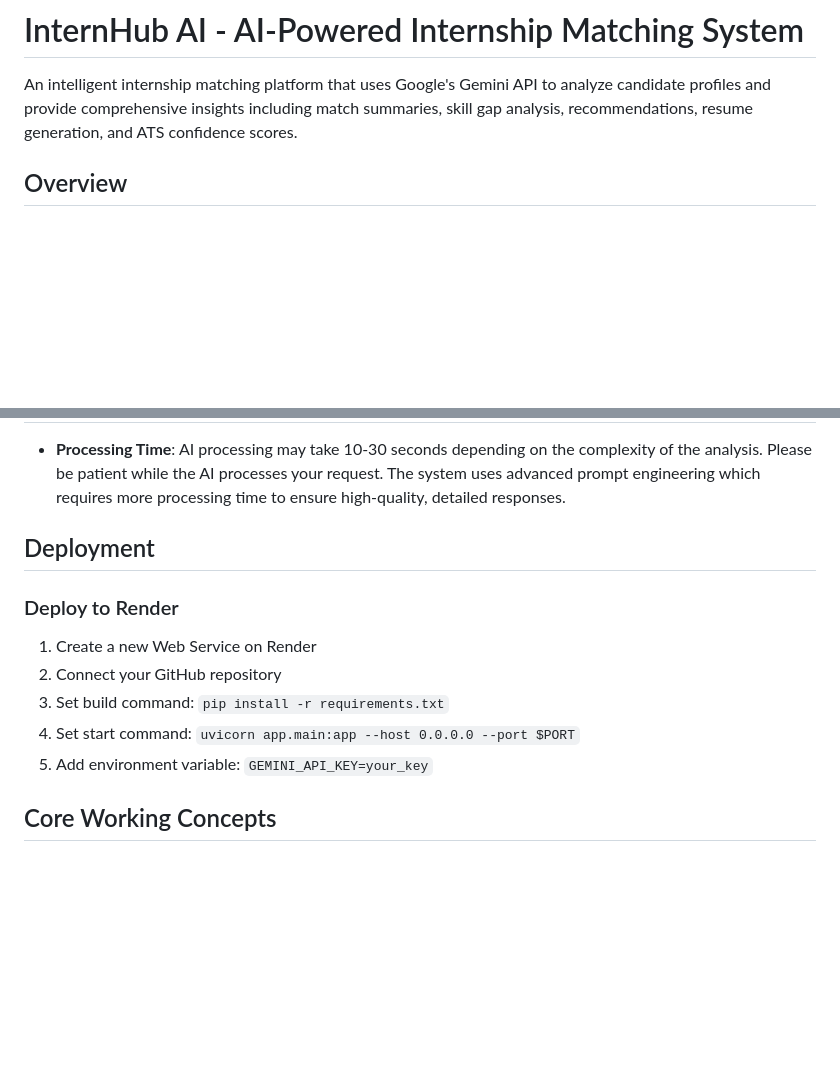
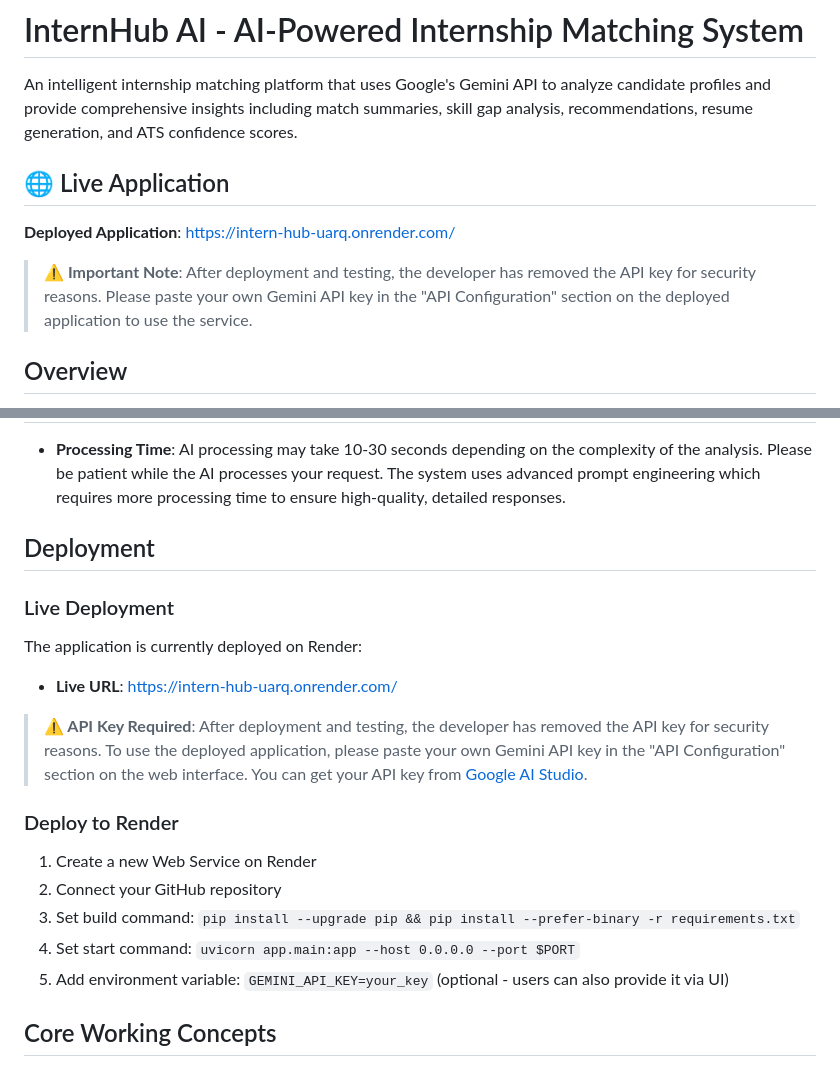
Before and after one commit to Roahn333singh/Intern-Hub, a Markdown page: README.md, 2 parts joined by grey strips. Rendered like a GitHub page; blank space fills up the shorter version.

Commit message:
docs: Add deployed link and API key note to README

```diff
--- a/README.md
+++ b/README.md
@@ -1,6 +1,12 @@
 # InternHub AI - AI-Powered Internship Matching System
 
 An intelligent internship matching platform that uses Google's Gemini API to analyze candidate profiles and provide comprehensive insights including match summaries, skill gap analysis, recommendations, resume generation, and ATS confidence scores.
+
+## 🌐 Live Application
+
+**Deployed Application**: [https://intern-hub-uarq.onrender.com/](https://intern-hub-uarq.onrender.com/)
+
+> **⚠️ Important Note**: After deployment and testing, the developer has removed the API key for security reasons. Please paste your own Gemini API key in the "API Configuration" section on the deployed application to use the service.
 
 ## Overview
 
@@ -276,13 +282,20 @@ Each prompt follows this pattern:
 
 ## Deployment
 
+### Live Deployment
+
+The application is currently deployed on Render:
+- **Live URL**: [https://intern-hub-uarq.onrender.com/](https://intern-hub-uarq.onrender.com/)
+
+> **⚠️ API Key Required**: After deployment and testing, the developer has removed the API key for security reasons. To use the deployed application, please paste your own Gemini API key in the "API Configuration" section on the web interface. You can get your API key from [Google AI Studio](https://makersuite.google.com/app/apikey).
+
 ### Deploy to Render
 
 1. Create a new Web Service on Render
 2. Connect your GitHub repository
-3. Set build command: `pip install -r requirements.txt`
+3. Set build command: `pip install --upgrade pip && pip install --prefer-binary -r requirements.txt`
 4. Set start command: `uvicorn app.main:app --host 0.0.0.0 --port $PORT`
-5. Add environment variable: `GEMINI_API_KEY=your_key`
+5. Add environment variable: `GEMINI_API_KEY=your_key` (optional - users can also provide it via UI)
 
 
 
```
